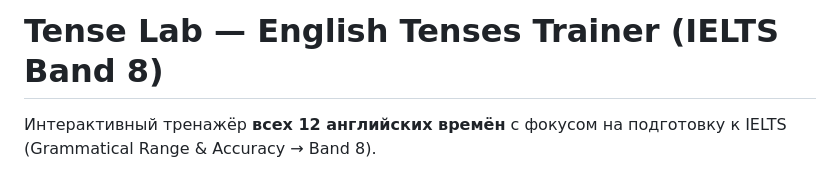
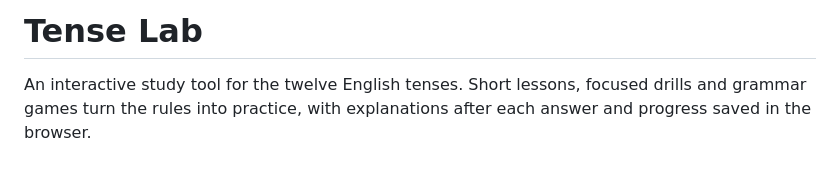
Before and after one commit to blvgor/tense-lab, a Markdown page: README.md, the part around the change printed below. Rendered like a GitHub page.

```diff
--- a/README.md
+++ b/README.md
@@ -1,5 +1,4 @@
-# Tense Lab — English Tenses Trainer (IELTS Band 8)
+# Tense Lab
 
-Интерактивный тренажёр **всех 12 английских времён** с фокусом на подготовку
-к IELTS (Grammatical Range & Accuracy → Band 8).
+An interactive study tool for the twelve English tenses. Short lessons, focused drills and grammar games turn the rules into practice, with explanations after each answer and progress saved in the browser.
 
```
Also changed, not shown: other parts of README.md (+38 -32 lines), docs/preview.png (added).
